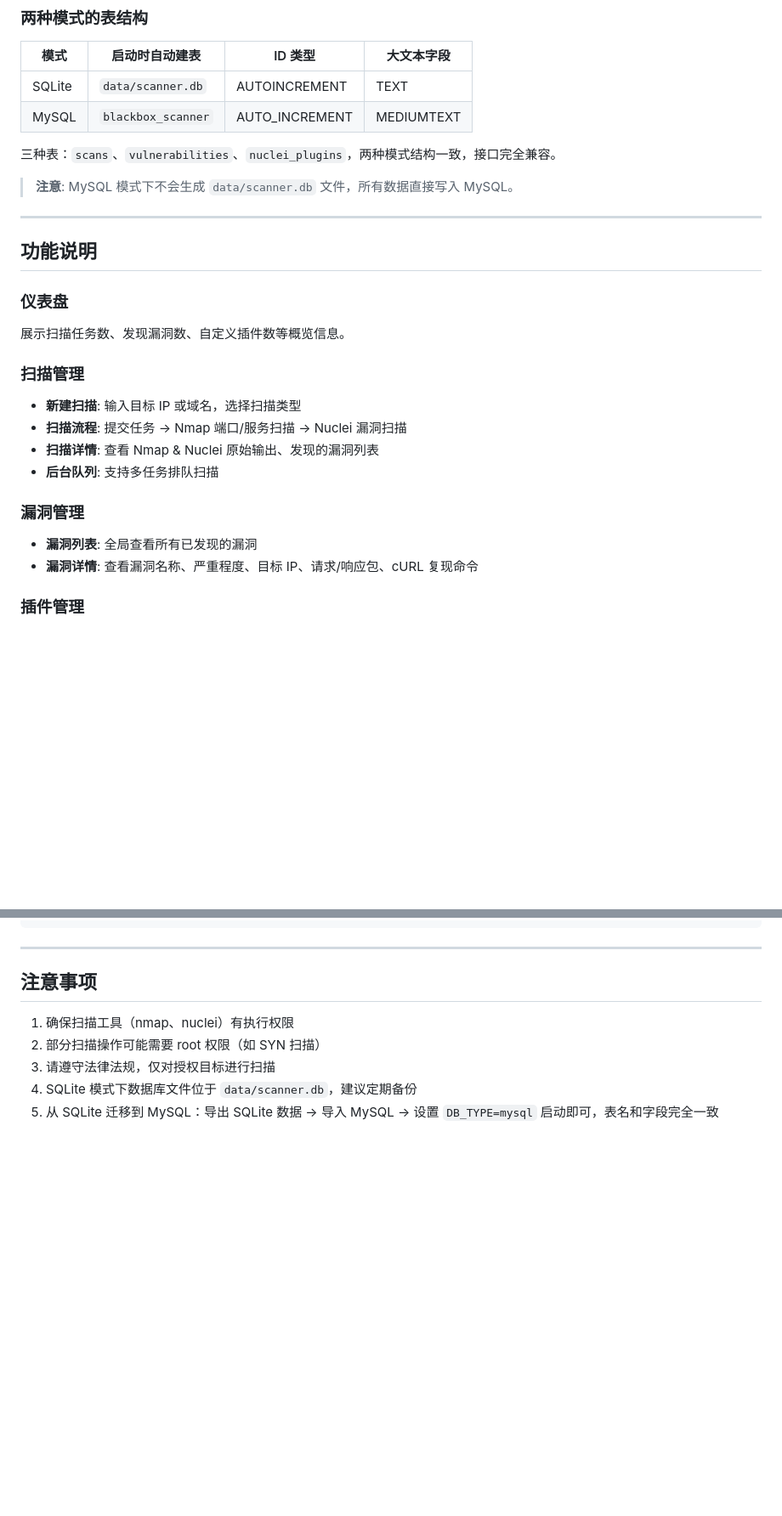
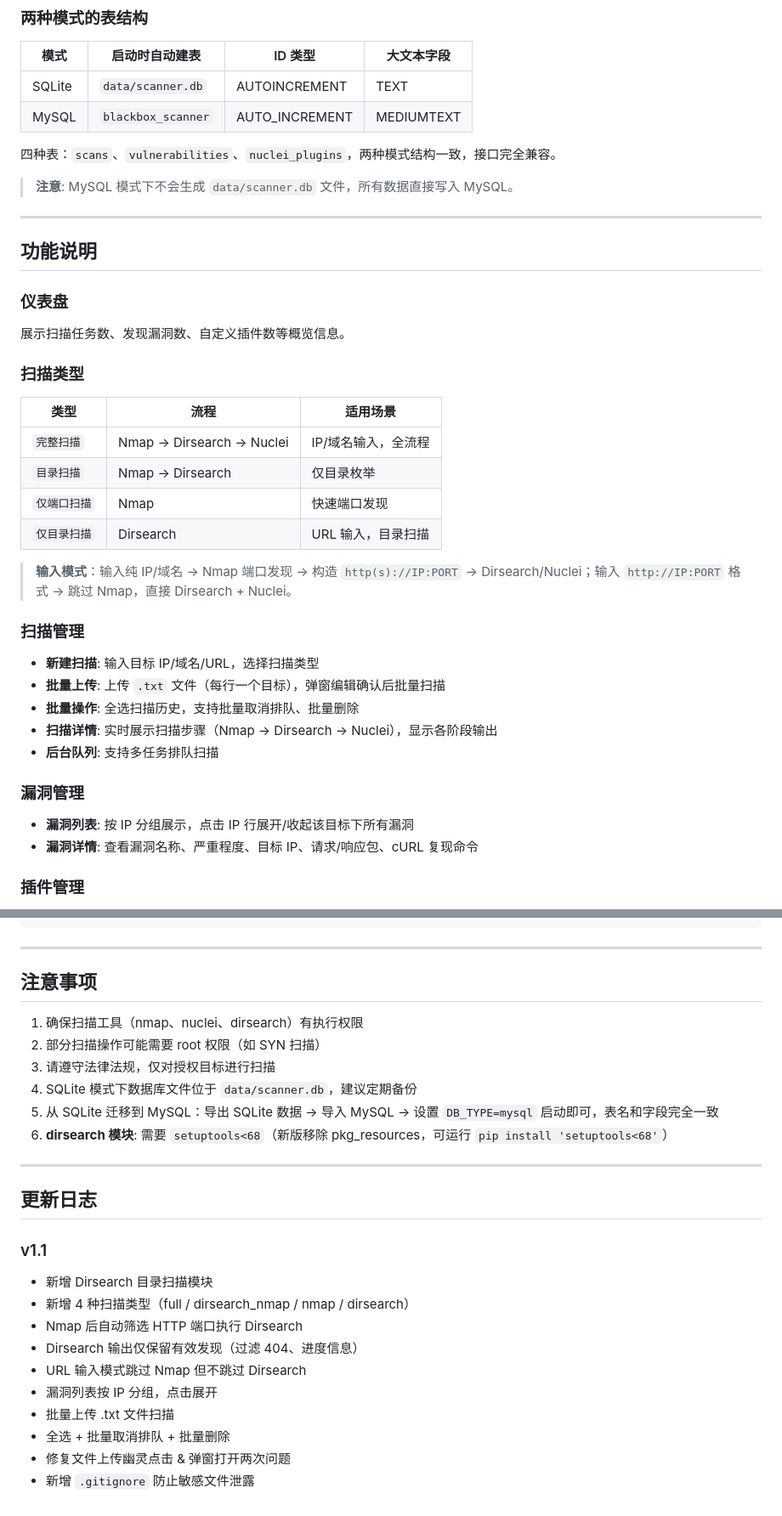
Before and after one commit to QQQQQQQQQ424/xj-scanner, a Markdown page: README.md, 2 parts joined by grey strips. Shown at 85% size. Rendered like a GitHub page; blank space fills up the shorter version.

Commit message:
docs: update README with Dirsearch, scan types, IP grouping, batch features

```diff
--- a/README.md
+++ b/README.md
@@ -166,7 +166,7 @@ python app.py
 | SQLite | `data/scanner.db` | AUTOINCREMENT | TEXT |
 | MySQL | `blackbox_scanner` | AUTO_INCREMENT | MEDIUMTEXT |
 
-三种表：`scans`、`vulnerabilities`、`nuclei_plugins`，两种模式结构一致，接口完全兼容。
+四种表：`scans`、`vulnerabilities`、`nuclei_plugins`，两种模式结构一致，接口完全兼容。
 
 > **注意**: MySQL 模式下不会生成 `data/scanner.db` 文件，所有数据直接写入 MySQL。
 
@@ -177,14 +177,26 @@ python app.py
 ### 仪表盘
 展示扫描任务数、发现漏洞数、自定义插件数等概览信息。
 
+### 扫描类型
+
+| 类型 | 流程 | 适用场景 |
+|------|------|----------|
+| `完整扫描` | Nmap → Dirsearch → Nuclei | IP/域名输入，全流程 |
+| `目录扫描` | Nmap → Dirsearch | 仅目录枚举 |
+| `仅端口扫描` | Nmap | 快速端口发现 |
+| `仅目录扫描` | Dirsearch | URL 输入，目录扫描 |
+
+> **输入模式**：输入纯 IP/域名 → Nmap 端口发现 → 构造 `http(s)://IP:PORT` → Dirsearch/Nuclei；输入 `http://IP:PORT` 格式 → 跳过 Nmap，直接 Dirsearch + Nuclei。
+
 ### 扫描管理
-- **新建扫描**: 输入目标 IP 或域名，选择扫描类型
-- **扫描流程**: 提交任务 → Nmap 端口/服务扫描 → Nuclei 漏洞扫描
-- **扫描详情**: 查看 Nmap & Nuclei 原始输出、发现的漏洞列表
+- **新建扫描**: 输入目标 IP/域名/URL，选择扫描类型
+- **批量上传**: 上传 `.txt` 文件（每行一个目标），弹窗编辑确认后批量扫描
+- **批量操作**: 全选扫描历史，支持批量取消排队、批量删除
+- **扫描详情**: 实时展示扫描步骤（Nmap → Dirsearch → Nuclei），显示各阶段输出
 - **后台队列**: 支持多任务排队扫描
 
 ### 漏洞管理
-- **漏洞列表**: 全局查看所有已发现的漏洞
+- **漏洞列表**: 按 IP 分组展示，点击 IP 行展开/收起该目标下所有漏洞
 - **漏洞详情**: 查看漏洞名称、严重程度、目标 IP、请求/响应包、cURL 复现命令
 
 ### 插件管理
@@ -246,8 +265,25 @@ requests:
 
 ## 注意事项
 
-1. 确保扫描工具（nmap、nuclei）有执行权限
+1. 确保扫描工具（nmap、nuclei、dirsearch）有执行权限
 2. 部分扫描操作可能需要 root 权限（如 SYN 扫描）
 3. 请遵守法律法规，仅对授权目标进行扫描
 4. SQLite 模式下数据库文件位于 `data/scanner.db`，建议定期备份
 5. 从 SQLite 迁移到 MySQL：导出 SQLite 数据 → 导入 MySQL → 设置 `DB_TYPE=mysql` 启动即可，表名和字段完全一致
+6. **dirsearch 模块**: 需要 `setuptools<68`（新版移除 pkg_resources，可运行 `pip install 'setuptools<68'`）
+
+---
+
+## 更新日志
+
+### v1.1
+- 新增 Dirsearch 目录扫描模块
+- 新增 4 种扫描类型（full / dirsearch_nmap / nmap / dirsearch）
+- Nmap 后自动筛选 HTTP 端口执行 Dirsearch
+- Dirsearch 输出仅保留有效发现（过滤 404、进度信息）
+- URL 输入模式跳过 Nmap 但不跳过 Dirsearch
+- 漏洞列表按 IP 分组，点击展开
+- 批量上传 .txt 文件扫描
+- 全选 + 批量取消排队 + 批量删除
+- 修复文件上传幽灵点击 & 弹窗打开两次问题
+- 新增 `.gitignore` 防止敏感文件泄露
```
Also changed, not shown: other parts of README.md (+12 -5 lines).
